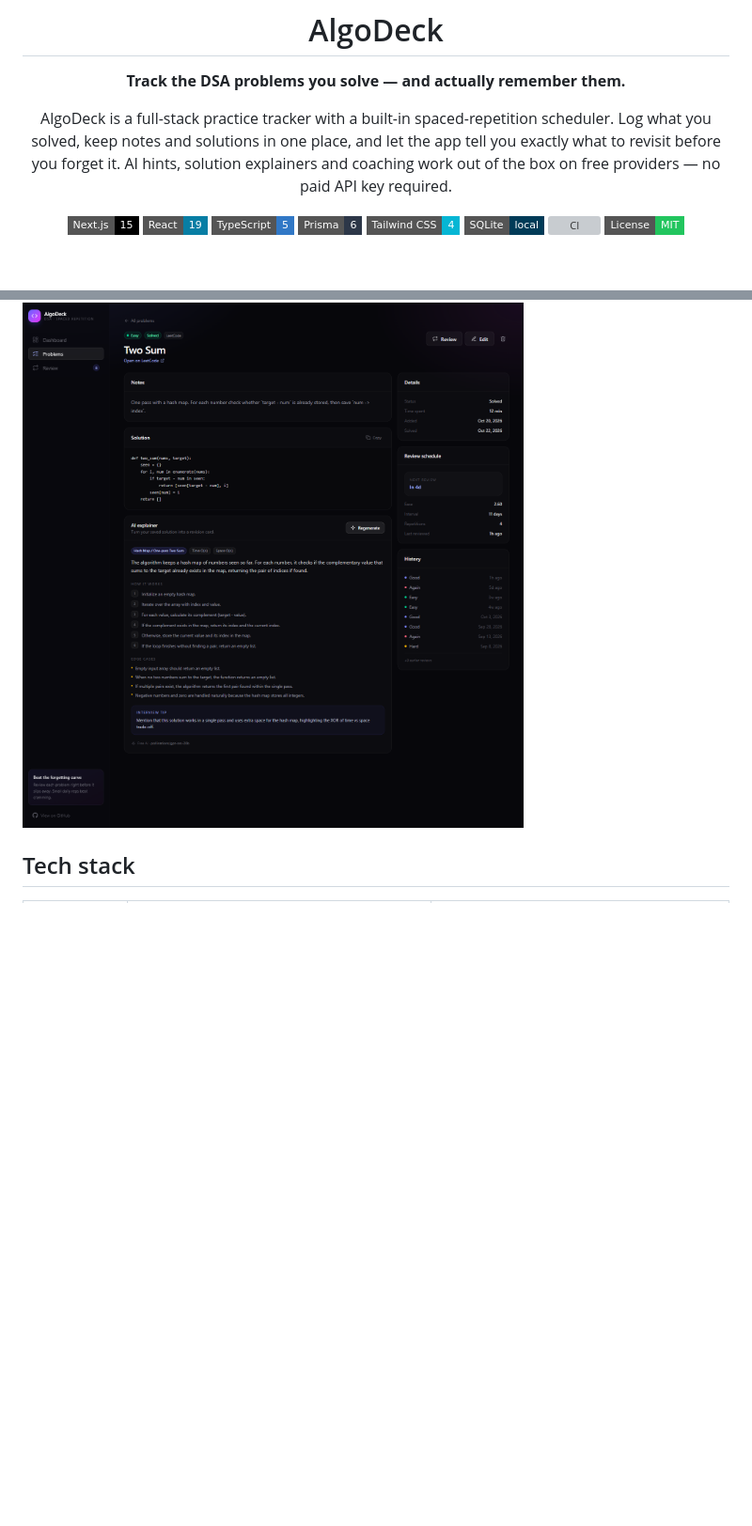
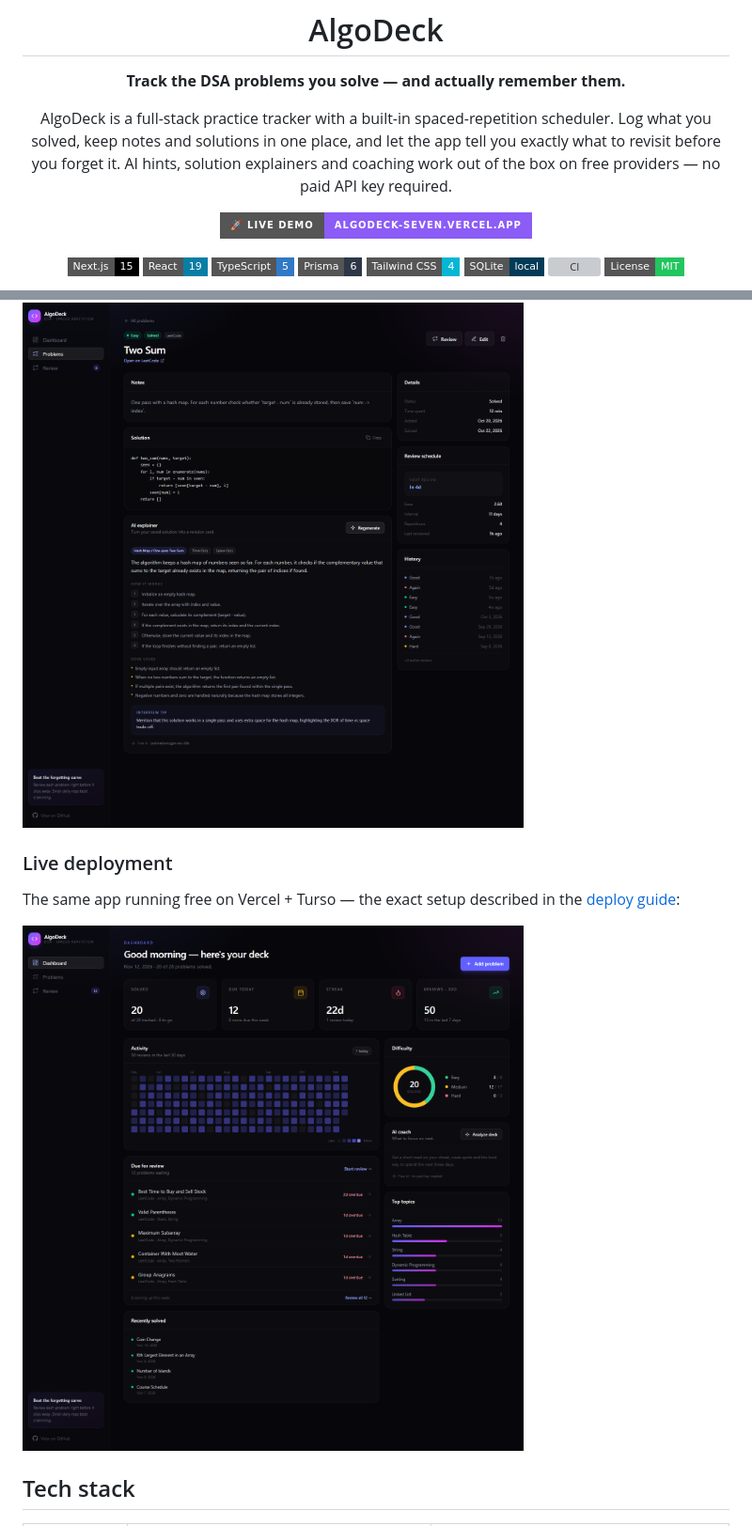
Before and after one commit to Cruzzop/algodeck, a Markdown page: README.md, 2 parts joined by grey strips. Shown at 94% size. Rendered like a GitHub page; pictures changed too: docs/live-deploy.png (added); badges without logos; blank space fills up the shorter version; grey boxes are pictures that could not be loaded.

Commit message:
docs: add live demo link and deployment screenshot to README

```diff
--- a/README.md
+++ b/README.md
@@ -5,6 +5,8 @@
 **Track the DSA problems you solve — and actually remember them.**
 
 AlgoDeck is a full-stack practice tracker with a built-in spaced-repetition scheduler. Log what you solved, keep notes and solutions in one place, and let the app tell you exactly what to revisit before you forget it. AI hints, solution explainers and coaching work out of the box on free providers — no paid API key required.
+
+[![🚀 Live demo](https://img.shields.io/badge/🚀_Live_demo-algodeck--seven.vercel.app-8b5cf6?style=for-the-badge)](https://algodeck-seven.vercel.app)
 
 [![Next.js](https://img.shields.io/badge/Next.js-15-000000?style=flat-square&logo=nextdotjs&logoColor=white)](https://nextjs.org/)
 [![React](https://img.shields.io/badge/React-19-087ea4?style=flat-square&logo=react&logoColor=white)](https://react.dev/)
@@ -60,6 +62,12 @@ AlgoDeck treats every solved problem like a flashcard. It schedules reviews usin
 ### Problem detail
 
 ![Problem detail](./docs/problem-detail.png)
+
+### Live deployment
+
+The same app running free on Vercel + Turso — the exact setup described in the [deploy guide](#deploy-it-free-always-on):
+
+![Live deployment](./docs/live-deploy.png)
 
 ## Tech stack
 
```
Also changed, not shown: other parts of README.md (+1 -1 lines).
